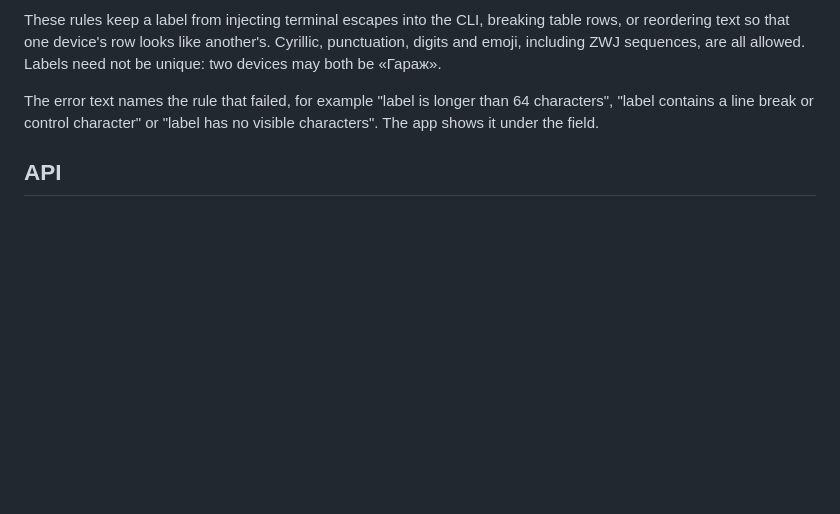
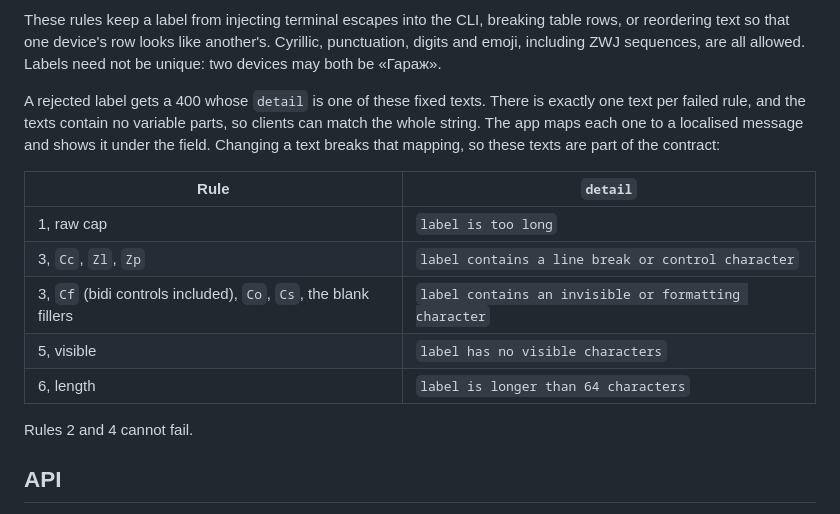
Before and after one commit to aadegtyarev/frp-jump, a Markdown page: docs/device-labels-icons_plan.md, the part around the change. GitHub-like rendering; blank space fills up the shorter version.

Commit message:
Plan labels and icons: fix the label error texts
One fixed detail text per failed rule, including the forbidden-character
and raw-cap cases, so the app can map every reason.

```diff
--- a/docs/device-labels-icons_plan.md
+++ b/docs/device-labels-icons_plan.md
@@ -130,9 +130,21 @@ table rows, or reordering text so that one device's row looks like another's.
 Cyrillic, punctuation, digits and emoji, including ZWJ sequences, are all
 allowed. Labels need not be unique: two devices may both be «Гараж».
 
-The error text names the rule that failed, for example "label is longer than 64
-characters", "label contains a line break or control character" or "label has
-no visible characters". The app shows it under the field.
+A rejected label gets a 400 whose `detail` is one of these fixed texts. There is
+exactly one text per failed rule, and the texts contain no variable parts, so
+clients can match the whole string. The app maps each one to a localised
+message and shows it under the field. Changing a text breaks that mapping, so
+these texts are part of the contract:
+
+| Rule | `detail` |
+| --- | --- |
+| 1, raw cap | `label is too long` |
+| 3, `Cc`, `Zl`, `Zp` | `label contains a line break or control character` |
+| 3, `Cf` (bidi controls included), `Co`, `Cs`, the blank fillers | `label contains an invisible or formatting character` |
+| 5, visible | `label has no visible characters` |
+| 6, length | `label is longer than 64 characters` |
+
+Rules 2 and 4 cannot fail.
 
 ## API
 
```
